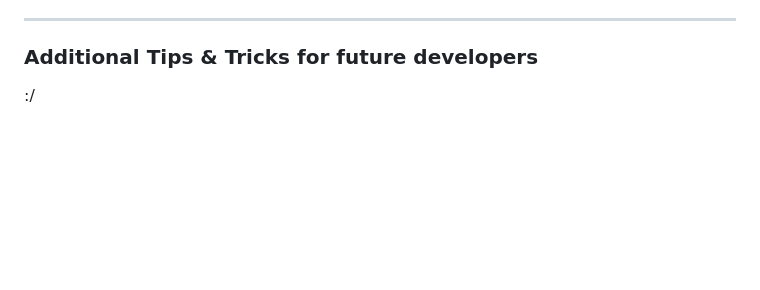
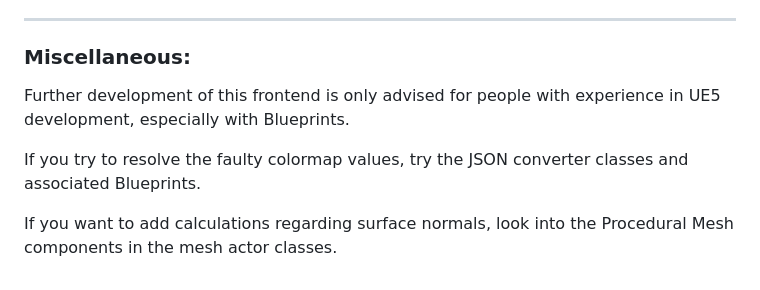
Before and after one commit to Haeisl/PT_Frontend, a Markdown page: README.md, the part around the change. GitHub-like rendering; blank space fills up the shorter version.

```diff
--- a/README.md
+++ b/README.md
@@ -69,9 +69,13 @@ From here on out we assume a working connection to the backend.
 
 ---
 
-### Additional Tips & Tricks for future developers
-:/
+### Miscellaneous:
 
+Further development of this frontend is only advised for people with experience in UE5 development, especially with Blueprints.
+
+If you try to resolve the faulty colormap values, try the JSON converter classes and associated Blueprints.
+
+If you want to add calculations regarding surface normals, look into the Procedural Mesh components in the mesh actor classes.
 
 <!--
 
```
